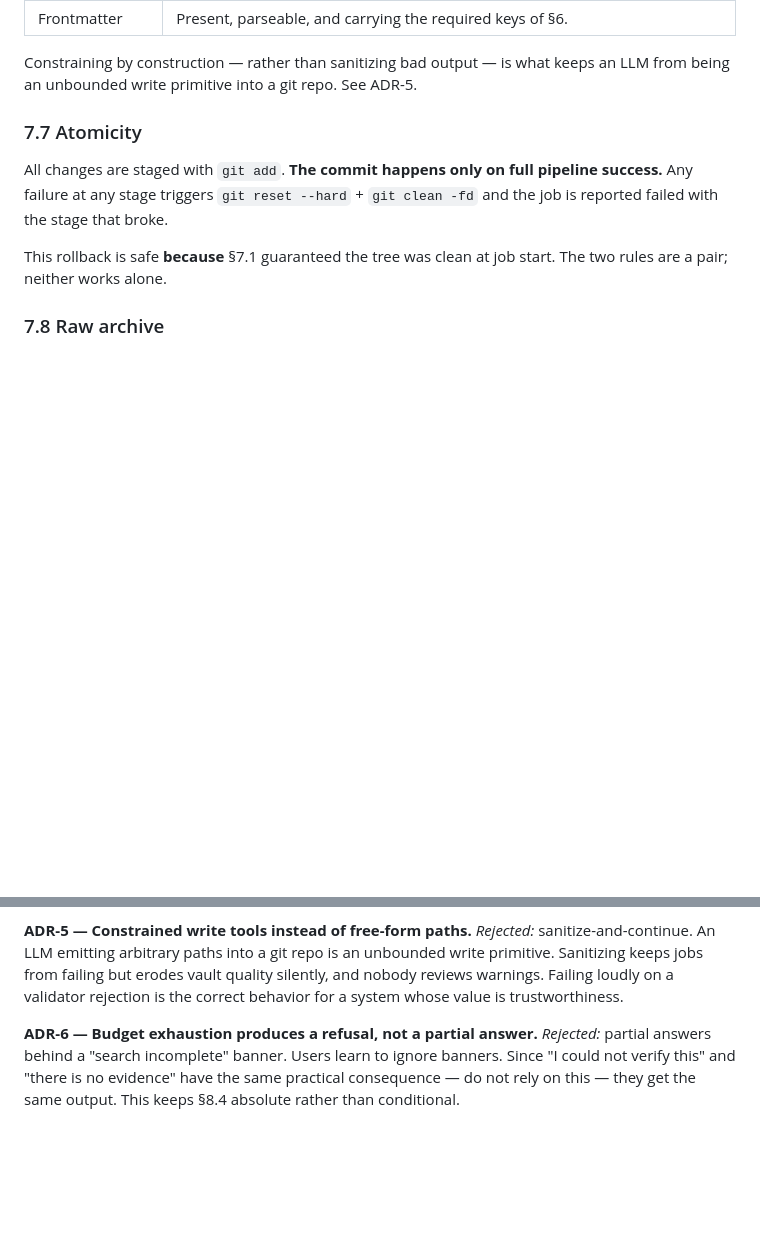
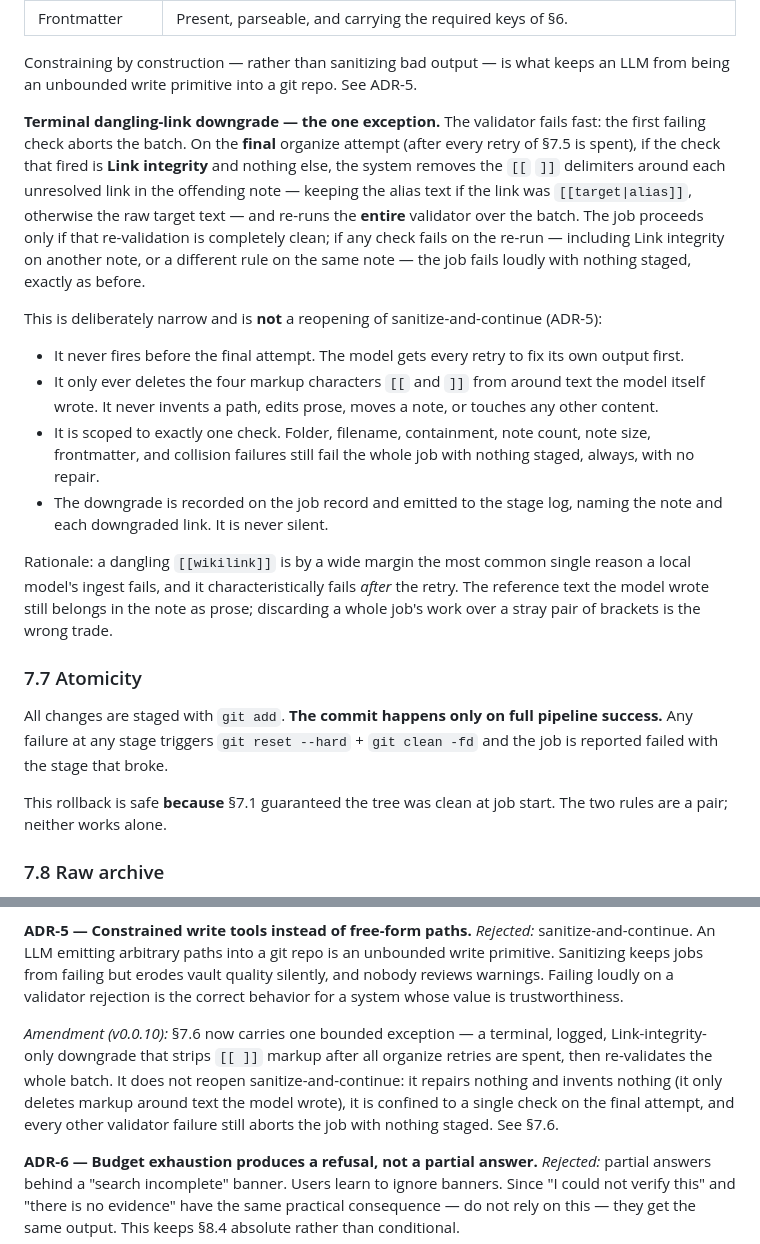
Before and after one commit to psenna/groundtruth, a Markdown page: docs/requirements.md, 2 parts joined by grey strips. Drawn GitHub-style; blank space fills up the shorter version.

Commit message:
spec: allow a terminal dangling-link downgrade in §7.6 (#118) (#126)
Adds one bounded exception to the write validator's fail-loudly rule: on
the final organize attempt, when Link integrity is the only check that
fires, strip the [[ ]] markup from each unresolved link in the offending
note (keeping alias text) and re-validate the whole batch; proceed only
if that re-run is fully clean, otherwise fail loudly as today.

- §7.6: new "Terminal dangling-link downgrade — the one exception"
  subsection, spelling out that it fires only after retries, only deletes
  markup, is scoped to one check, and is always logged/recorded.
- ADR-5: an "Amendment (v0.0.10)" note recording that this does not
  reopen sanitize-and-continue.

Spec-only PR (CLAUDE.md: spec changes ship separately from implementation).
The implementation follows in its own PR.

Refs #118


Claude-Session: https://claude.ai/code/session_01CWYSDN6fZgYYJqEcZ1rAcZ

Co-authored-by: Claude Sonnet 5 <noreply@anthropic.com>

```diff
--- a/docs/requirements.md
+++ b/docs/requirements.md
@@ -346,6 +346,36 @@ with nothing staged:**
 
 Constraining by construction — rather than sanitizing bad output — is what keeps
 an LLM from being an unbounded write primitive into a git repo. See ADR-5.
+
+**Terminal dangling-link downgrade — the one exception.** The validator fails
+fast: the first failing check aborts the batch. On the **final** organize attempt
+(after every retry of §7.5 is spent), if the check that fired is **Link
+integrity** and nothing else, the system removes the `[[` `]]` delimiters around
+each unresolved link in the offending note — keeping the alias text if the link
+was `[[target|alias]]`, otherwise the raw target text — and re-runs the **entire**
+validator over the batch. The job proceeds only if that re-validation is
+completely clean; if any check fails on the re-run — including Link integrity on
+another note, or a different rule on the same note — the job fails loudly with
+nothing staged, exactly as before.
+
+This is deliberately narrow and is **not** a reopening of sanitize-and-continue
+(ADR-5):
+
+- It never fires before the final attempt. The model gets every retry to fix its
+  own output first.
+- It only ever deletes the four markup characters `[[` and `]]` from around text
+  the model itself wrote. It never invents a path, edits prose, moves a note, or
+  touches any other content.
+- It is scoped to exactly one check. Folder, filename, containment, note count,
+  note size, frontmatter, and collision failures still fail the whole job with
+  nothing staged, always, with no repair.
+- The downgrade is recorded on the job record and emitted to the stage log,
+  naming the note and each downgraded link. It is never silent.
+
+Rationale: a dangling `[[wikilink]]` is by a wide margin the most common single
+reason a local model's ingest fails, and it characteristically fails *after* the
+retry. The reference text the model wrote still belongs in the note as prose;
+discarding a whole job's work over a stray pair of brackets is the wrong trade.
 
 ### 7.7 Atomicity
 
@@ -808,6 +838,14 @@ Sanitizing keeps jobs from failing but erodes vault quality silently, and nobody
 reviews warnings. Failing loudly on a validator rejection is the correct
 behavior for a system whose value is trustworthiness.
 
+*Amendment (v0.0.10):* §7.6 now carries one bounded exception — a terminal,
+logged, Link-integrity-only downgrade that strips `[[ ]]` markup after all
+organize retries are spent, then re-validates the whole batch. It does not
+reopen sanitize-and-continue: it repairs nothing and invents nothing (it only
+deletes markup around text the model wrote), it is confined to a single check
+on the final attempt, and every other validator failure still aborts the job
+with nothing staged. See §7.6.
+
 **ADR-6 — Budget exhaustion produces a refusal, not a partial answer.**
 *Rejected:* partial answers behind a "search incomplete" banner.
 Users learn to ignore banners. Since "I could not verify this" and "there is no
```
